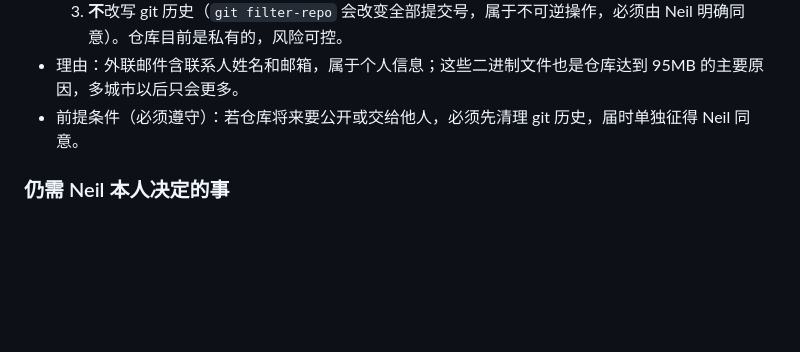
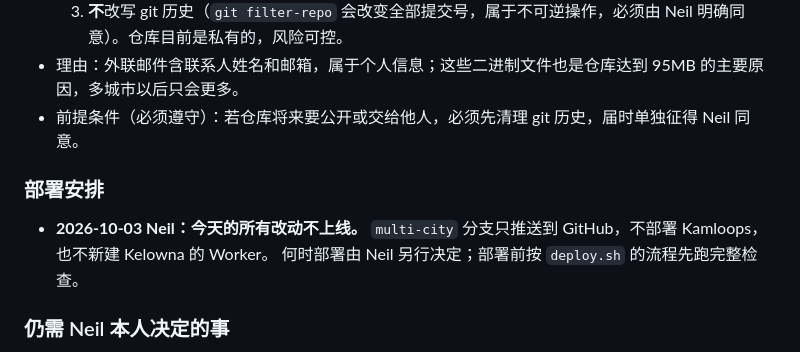
Before and after one commit to NEILXIANG/LifeServicesMap, a Markdown page: docs/plans/2026-10-03-多城市工程化计划.md, the part around the change. Rendered like a GitHub page; blank space fills up the shorter version.

Commit message:
计划文档：记录 Neil 决定——今天的改动不上线
Co-Authored-By: Claude Opus 5.5 <noreply@anthropic.com>

```diff
--- a/docs/plans/2026-10-03-多城市工程化计划.md
+++ b/docs/plans/2026-10-03-多城市工程化计划.md
@@ -257,6 +257,10 @@ Kamloops 现有历史（90 天保留期内）和新数据分家；按 blob5 区
 - 理由：外联邮件含联系人姓名和邮箱，属于个人信息；这些二进制文件也是仓库达到 95MB 的主要原因，多城市以后只会更多。
 - 前提条件（必须遵守）：若仓库将来要公开或交给他人，必须先清理 git 历史，届时单独征得 Neil 同意。
 
+### 部署安排
+- **2026-10-03 Neil：今天的所有改动不上线。** `multi-city` 分支只推送到 GitHub，不部署 Kamloops，也不新建 Kelowna 的 Worker。
+  何时部署由 Neil 另行决定；部署前按 `deploy.sh` 的流程先跑完整检查。
+
 ### 仍需 Neil 本人决定的事
 - 改写 git 历史（见 D4 第 3 点）
 - 购买域名、启用总品牌（见 D2）
```
